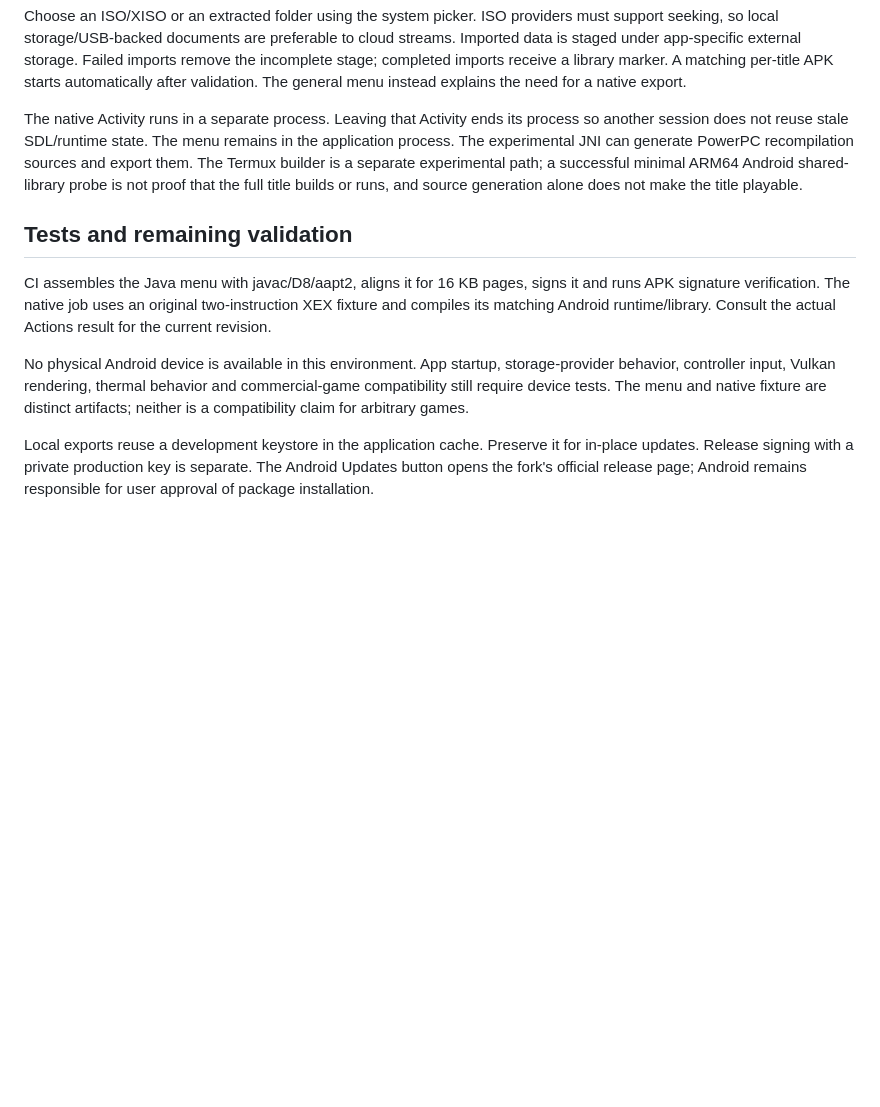
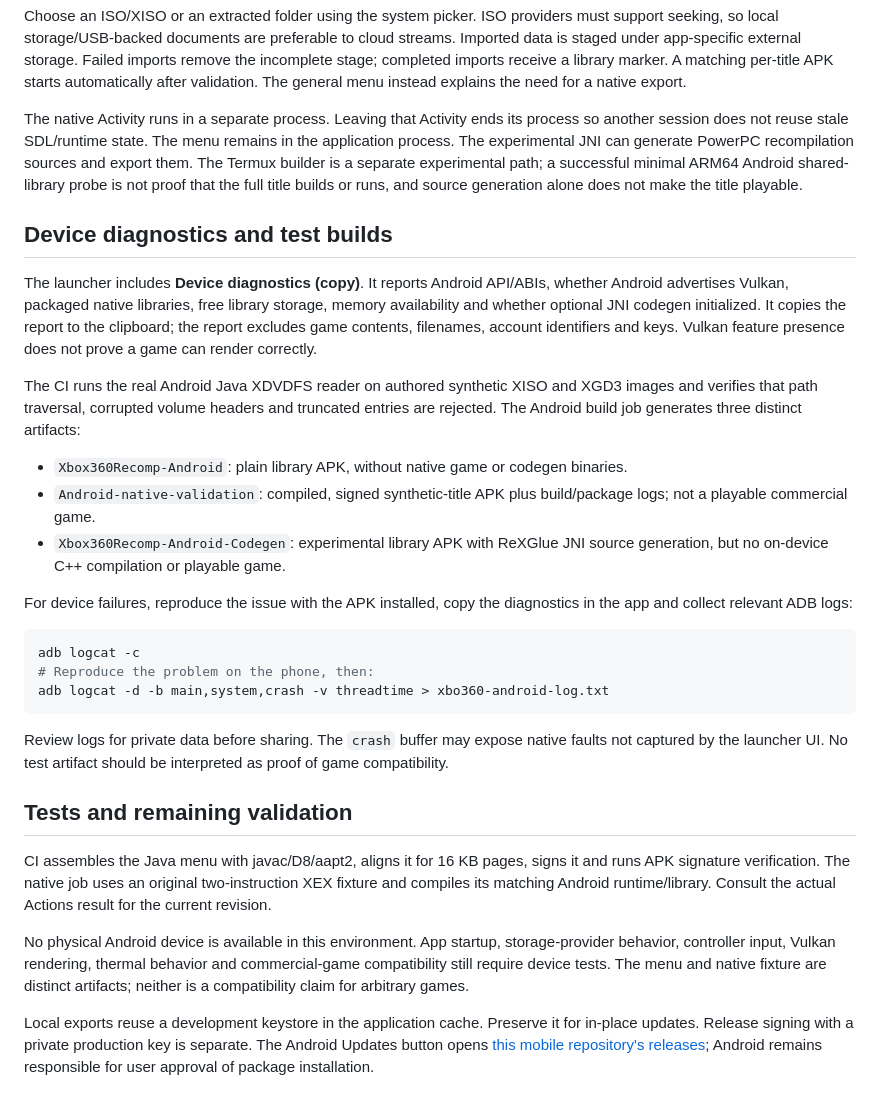
Before and after one commit to kuaan08/Android, a Markdown page: docs/ANDROID.md, the part around the change. GitHub-like rendering; blank space fills up the shorter version.

Commit message:
Document Android diagnostics, artifacts, and device crash log capture

````diff
--- a/docs/ANDROID.md
+++ b/docs/ANDROID.md
@@ -28,10 +28,30 @@ Choose an ISO/XISO or an extracted folder using the system picker. ISO providers
 
 The native Activity runs in a separate process. Leaving that Activity ends its process so another session does not reuse stale SDL/runtime state. The menu remains in the application process. The experimental JNI can generate PowerPC recompilation sources and export them. The Termux builder is a separate experimental path; a successful minimal ARM64 Android shared-library probe is not proof that the full title builds or runs, and source generation alone does not make the title playable.
 
+## Device diagnostics and test builds
+
+The launcher includes **Device diagnostics (copy)**. It reports Android API/ABIs, whether Android advertises Vulkan, packaged native libraries, free library storage, memory availability and whether optional JNI codegen initialized. It copies the report to the clipboard; the report excludes game contents, filenames, account identifiers and keys. Vulkan feature presence does not prove a game can render correctly.
+
+The CI runs the real Android Java XDVDFS reader on authored synthetic XISO and XGD3 images and verifies that path traversal, corrupted volume headers and truncated entries are rejected. The Android build job generates three distinct artifacts:
+
+- `Xbox360Recomp-Android`: plain library APK, without native game or codegen binaries.
+- `Android-native-validation`: compiled, signed synthetic-title APK plus build/package logs; not a playable commercial game.
+- `Xbox360Recomp-Android-Codegen`: experimental library APK with ReXGlue JNI source generation, but no on-device C++ compilation or playable game.
+
+For device failures, reproduce the issue with the APK installed, copy the diagnostics in the app and collect relevant ADB logs:
+
+```sh
+adb logcat -c
+# Reproduce the problem on the phone, then:
+adb logcat -d -b main,system,crash -v threadtime > xbo360-android-log.txt
+```
+
+Review logs for private data before sharing. The `crash` buffer may expose native faults not captured by the launcher UI. No test artifact should be interpreted as proof of game compatibility.
+
 ## Tests and remaining validation
 
 CI assembles the Java menu with javac/D8/aapt2, aligns it for 16 KB pages, signs it and runs APK signature verification. The native job uses an original two-instruction XEX fixture and compiles its matching Android runtime/library. Consult the actual Actions result for the current revision.
 
 No physical Android device is available in this environment. App startup, storage-provider behavior, controller input, Vulkan rendering, thermal behavior and commercial-game compatibility still require device tests. The menu and native fixture are distinct artifacts; neither is a compatibility claim for arbitrary games.
 
-Local exports reuse a development keystore in the application cache. Preserve it for in-place updates. Release signing with a private production key is separate. The Android Updates button opens the fork's official release page; Android remains responsible for user approval of package installation.
+Local exports reuse a development keystore in the application cache. Preserve it for in-place updates. Release signing with a private production key is separate. The Android Updates button opens [this mobile repository's releases](https://github.com/kuaan08/Android/releases/latest); Android remains responsible for user approval of package installation.
````
